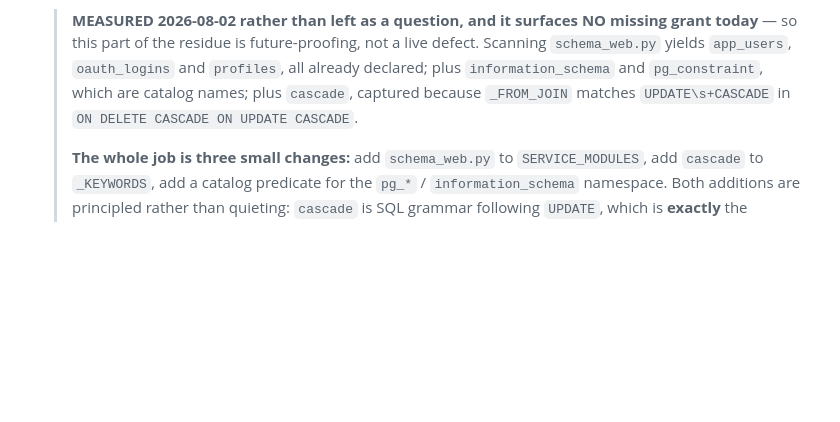
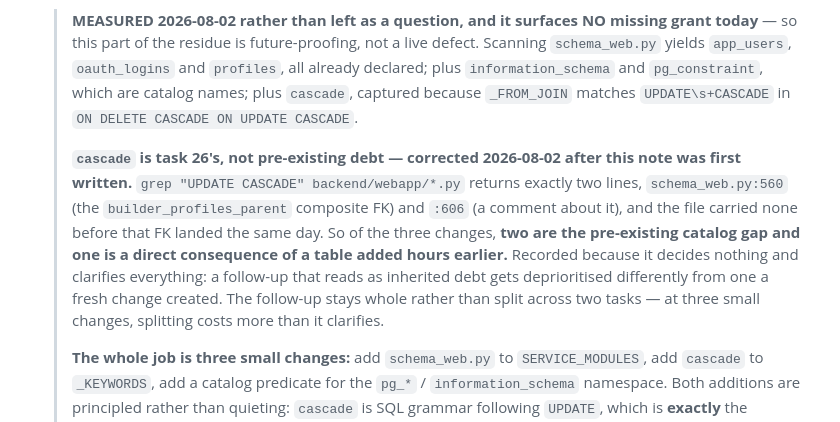
Before and after one commit to liueric-dev/jobs, a Markdown page: docs/ingest/DEFECTS.md, the part around the change. GitHub-like rendering; blank space fills up the shorter version.

Commit message:
Attribute D69's `cascade` to task 26, which created it hours earlier
The residue (c) measurement listed three changes needed to scan schema_web.py
and read as though all three were pre-existing debt inherited by task 28. Two
are. `cascade` is not: it is captured because _FROM_JOIN matches UPDATE\s+CASCADE
in `ON DELETE CASCADE ON UPDATE CASCADE`, and that clause appears exactly twice
in backend/webapp/*.py — both on task 26's builder_profiles_parent composite FK,
added the same day. The file carried none before it.

Raised by the stream that wrote the FK, against its own interest, and verified
here: `git show 3f4f88e:backend/webapp/schema_web.py | grep -c "UPDATE CASCADE"`
returns 0.

It decides nothing and clarifies everything — a follow-up that reads as
inherited debt gets deprioritised differently from one a change made this
afternoon created. The follow-up stays whole rather than split across two tasks;
at three small changes, splitting costs more than it clarifies.

Co-Authored-By: Claude Opus 5 <noreply@anthropic.com>

```diff
--- a/docs/ingest/DEFECTS.md
+++ b/docs/ingest/DEFECTS.md
@@ -1432,6 +1432,16 @@ permanent:**
    > captured because `_FROM_JOIN` matches `UPDATE\s+CASCADE` in `ON DELETE CASCADE ON UPDATE
    > CASCADE`.
    >
+   > **`cascade` is task 26's, not pre-existing debt — corrected 2026-08-02 after this note
+   > was first written.** `grep "UPDATE CASCADE" backend/webapp/*.py` returns exactly two
+   > lines, `schema_web.py:560` (the `builder_profiles_parent` composite FK) and `:606` (a
+   > comment about it), and the file carried none before that FK landed the same day. So of
+   > the three changes, **two are the pre-existing catalog gap and one is a direct consequence
+   > of a table added hours earlier.** Recorded because it decides nothing and clarifies
+   > everything: a follow-up that reads as inherited debt gets deprioritised differently from
+   > one a fresh change created. The follow-up stays whole rather than split across two tasks
+   > — at three small changes, splitting costs more than it clarifies.
+   >
    > **The whole job is three small changes:** add `schema_web.py` to `SERVICE_MODULES`, add
    > `cascade` to `_KEYWORDS`, add a catalog predicate for the `pg_*` / `information_schema`
    > namespace. Both additions are principled rather than quieting: `cascade` is SQL grammar
```
